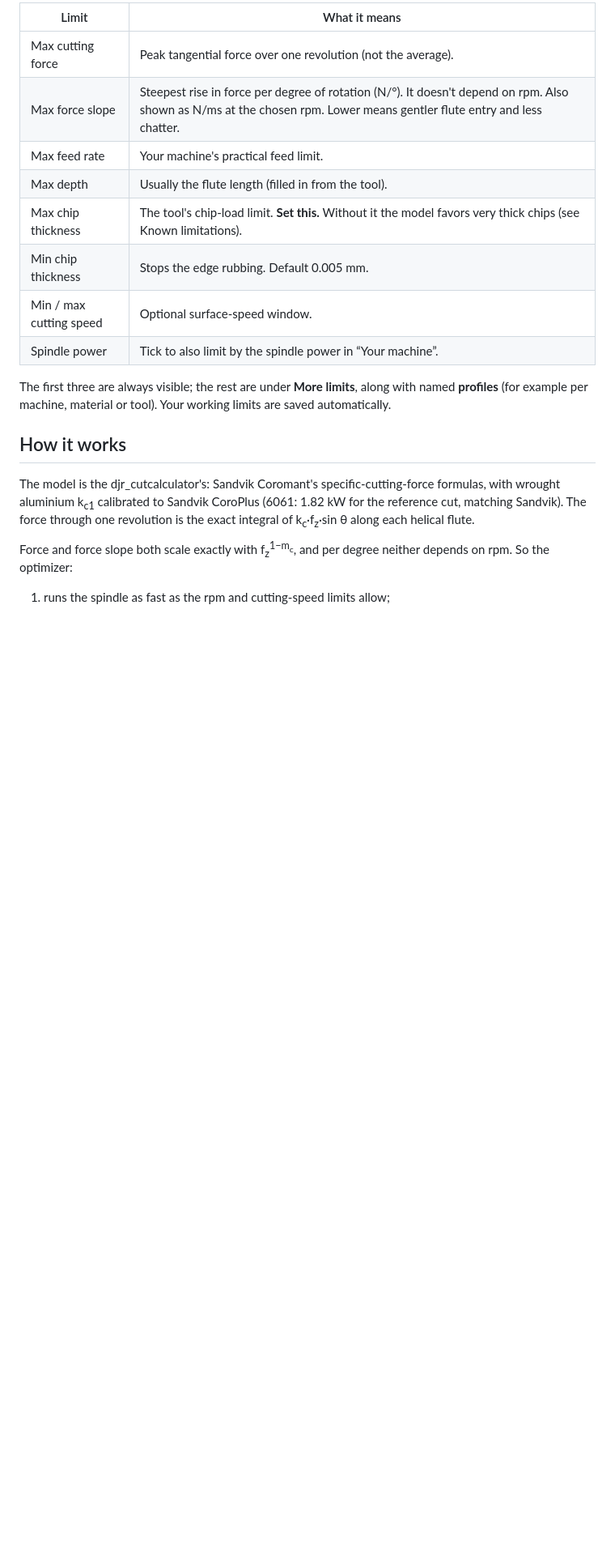
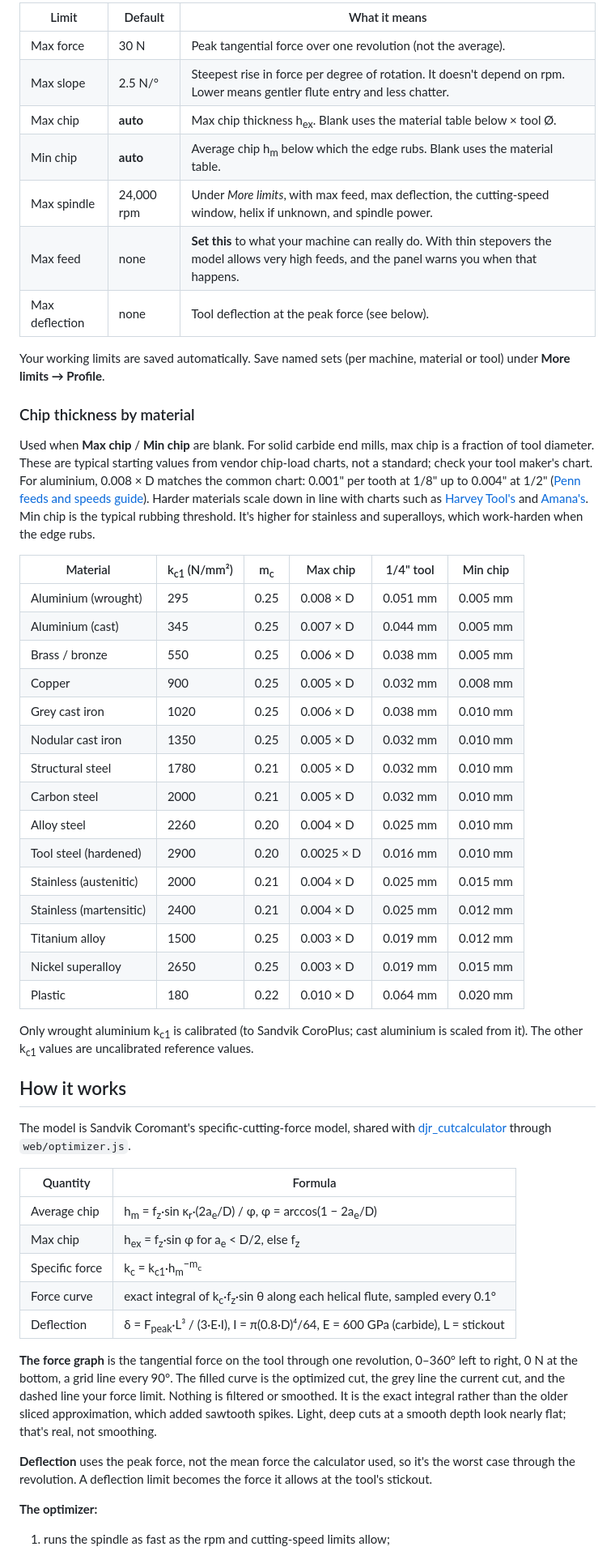
Before and after one commit to jayem1427/djr_cutoptimizer, a Markdown page: README.md, the part around one of its changes. Shown at 81% size. Rendered like a GitHub page; blank space fills up the shorter version.

```diff
--- a/README.md
+++ b/README.md
@@ -33,21 +39,56 @@ The quick path is just the first two: **max cutting force** and **max force slop
 
-| Limit | What it means |
-|---|---|
-| Max cutting force | Peak tangential force over one revolution (not the average). |
-| Max force slope | Steepest rise in force per degree of rotation (N/°). It doesn't depend on rpm. Also shown as N/ms at the chosen rpm. Lower means gentler flute entry and less chatter. |
-| Max feed rate | Your machine's practical feed limit. |
-| Max depth | Usually the flute length (filled in from the tool). |
-| Max chip thickness | The tool's chip-load limit. **Set this.** Without it the model favors very thick chips (see Known limitations). |
-| Min chip thickness | Stops the edge rubbing. Default 0.005 mm. |
-| Min / max cutting speed | Optional surface-speed window. |
-| Spindle power | Tick to also limit by the spindle power in “Your machine”. |
+| Limit | Default | What it means |
+|---|---|---|
+| Max force | 30 N | Peak tangential force over one revolution (not the average). |
+| Max slope | 2.5 N/° | Steepest rise in force per degree of rotation. It doesn't depend on rpm. Lower means gentler flute entry and less chatter. |
+| Max chip | **auto** | Max chip thickness h<sub>ex</sub>. Blank uses the material table below × tool Ø. |
+| Min chip | **auto** | Average chip h<sub>m</sub> below which the edge rubs. Blank uses the material table. |
+| Max spindle | 24,000 rpm | Under *More limits*, with max feed, max deflection, the cutting-speed window, helix if unknown, and spindle power. |
+| Max feed | none | **Set this** to what your machine can really do. With thin stepovers the model allows very high feeds, and the panel warns you when that happens. |
+| Max deflection | none | Tool deflection at the peak force (see below). |
 
-The first three are always visible; the rest are under **More limits**, along with named **profiles** (for example per machine, material or tool). Your working limits are saved automatically.
+Your working limits are saved automatically. Save named sets (per machine, material or tool) under **More limits → Profile**.
+
+### Chip thickness by material
+
+Used when **Max chip** / **Min chip** are blank. For solid carbide end mills, max chip is a fraction of tool diameter. These are typical starting values from vendor chip-load charts, not a standard; check your tool maker's chart. For aluminium, 0.008 × D matches the common chart: 0.001" per tooth at 1/8" up to 0.004" at 1/2" ([Penn feeds and speeds guide](https://medesign.seas.upenn.edu/index.php/Guides/FeedsAndSpeeds)). Harder materials scale down in line with charts such as [Harvey Tool's](https://harveytool.com/resources/general-machining-guidelines) and [Amana's](https://www.amanatool.com/pub/media/productattachments/AlTiN-Mini-End-Mills-Speed-Chart-v4.pdf). Min chip is the typical rubbing threshold. It's higher for stainless and superalloys, which work-harden when the edge rubs.
+
+| Material | k<sub>c1</sub> (N/mm²) | m<sub>c</sub> | Max chip | 1/4" tool | Min chip |
+|---|---|---|---|---|---|
+| Aluminium (wrought) | 295 | 0.25 | 0.008 × D | 0.051 mm | 0.005 mm |
+| Aluminium (cast) | 345 | 0.25 | 0.007 × D | 0.044 mm | 0.005 mm |
+| Brass / bronze | 550 | 0.25 | 0.006 × D | 0.038 mm | 0.005 mm |
+| Copper | 900 | 0.25 | 0.005 × D | 0.032 mm | 0.008 mm |
+| Grey cast iron | 1020 | 0.25 | 0.006 × D | 0.038 mm | 0.010 mm |
+| Nodular cast iron | 1350 | 0.25 | 0.005 × D | 0.032 mm | 0.010 mm |
+| Structural steel | 1780 | 0.21 | 0.005 × D | 0.032 mm | 0.010 mm |
+| Carbon steel | 2000 | 0.21 | 0.005 × D | 0.032 mm | 0.010 mm |
+| Alloy steel | 2260 | 0.20 | 0.004 × D | 0.025 mm | 0.010 mm |
+| Tool steel (hardened) | 2900 | 0.20 | 0.0025 × D | 0.016 mm | 0.010 mm |
+| Stainless (austenitic) | 2000 | 0.21 | 0.004 × D | 0.025 mm | 0.015 mm |
+| Stainless (martensitic) | 2400 | 0.21 | 0.004 × D | 0.025 mm | 0.012 mm |
+| Titanium alloy | 1500 | 0.25 | 0.003 × D | 0.019 mm | 0.012 mm |
+| Nickel superalloy | 2650 | 0.25 | 0.003 × D | 0.019 mm | 0.015 mm |
+| Plastic | 180 | 0.22 | 0.010 × D | 0.064 mm | 0.020 mm |
+
+Only wrought aluminium k<sub>c1</sub> is calibrated (to Sandvik CoroPlus; cast aluminium is scaled from it). The other k<sub>c1</sub> values are uncalibrated reference values.
 
 ## How it works
 
-The model is the djr_cutcalculator's: Sandvik Coromant's specific-cutting-force formulas, with wrought aluminium k<sub>c1</sub> calibrated to Sandvik CoroPlus (6061: 1.82 kW for the reference cut, matching Sandvik). The force through one revolution is the exact integral of k<sub>c</sub>·f<sub>z</sub>·sin θ along each helical flute.
+The model is Sandvik Coromant's specific-cutting-force model, shared with [djr_cutcalculator](https://github.com/jayem1427/cutcalculator) through `web/optimizer.js`.
 
-Force and force slope both scale exactly with f<sub>z</sub><sup>1−m<sub>c</sub></sup>, and per degree neither depends on rpm. So the optimizer:
+| Quantity | Formula |
+|---|---|
+| Average chip | h<sub>m</sub> = f<sub>z</sub>·sin κ<sub>r</sub>·(2a<sub>e</sub>/D) / φ, φ = arccos(1 − 2a<sub>e</sub>/D) |
+| Max chip | h<sub>ex</sub> = f<sub>z</sub>·sin φ for a<sub>e</sub> < D/2, else f<sub>z</sub> |
+| Specific force | k<sub>c</sub> = k<sub>c1</sub>·h<sub>m</sub><sup>−m<sub>c</sub></sup> |
+| Force curve | exact integral of k<sub>c</sub>·f<sub>z</sub>·sin θ along each helical flute, sampled every 0.1° |
+| Deflection | δ = F<sub>peak</sub>·L³ / (3·E·I), I = π(0.8·D)⁴/64, E = 600 GPa (carbide), L = stickout |
+
+**The force graph** is the tangential force on the tool through one revolution, 0–360° left to right, 0 N at the bottom, a grid line every 90°. The filled curve is the optimized cut, the grey line the current cut, and the dashed line your force limit. Nothing is filtered or smoothed. It is the exact integral rather than the older sliced approximation, which added sawtooth spikes. Light, deep cuts at a smooth depth look nearly flat; that's real, not smoothing.
+
+**Deflection** uses the peak force, not the mean force the calculator used, so it's the worst case through the revolution. A deflection limit becomes the force it allows at the tool's stickout.
+
+**The optimizer:**
 
 1. runs the spindle as fast as the rpm and cutting-speed limits allow;
```
Also changed, not shown: other parts of README.md (+32 -27 lines), CHANGELOG.md (+15 -0 lines), CLAUDE.md (+10 -6 lines), docs/images/panel-bulk.png (added), docs/images/panel-operation.png (added), 8 other files.
